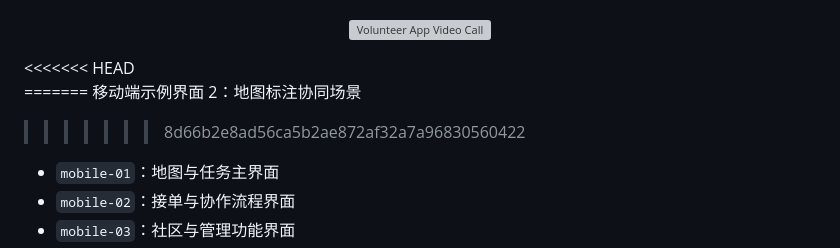
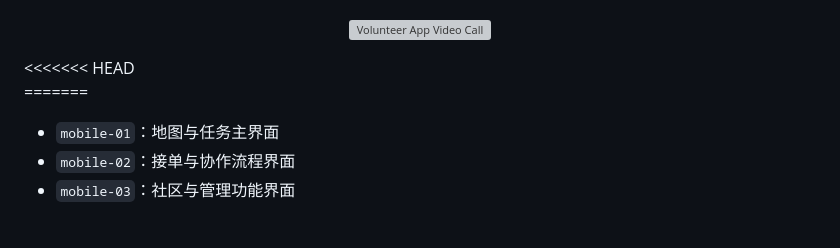
Before and after one commit to skyjjgw/OmniVision, a Markdown page: README.md, the part around the change. Rendered like a GitHub page; blank space fills up the shorter version; grey boxes are pictures that could not be loaded.

```diff
--- a/README.md
+++ b/README.md
@@ -83,8 +83,6 @@ OmniVision/
 <<<<<<< HEAD
 
 =======
-移动端示例界面 2：地图标注协同场景
->>>>>>> 8d66b2e8ad56ca5b2ae872af32a7a96830560422
 - `mobile-01`：地图与任务主界面
 - `mobile-02`：接单与协作流程界面
 - `mobile-03`：社区与管理功能界面
```
